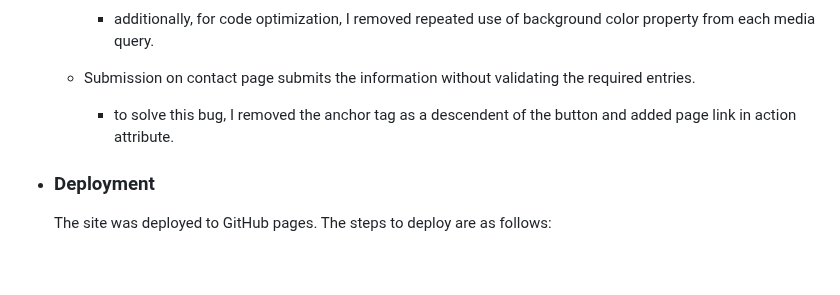
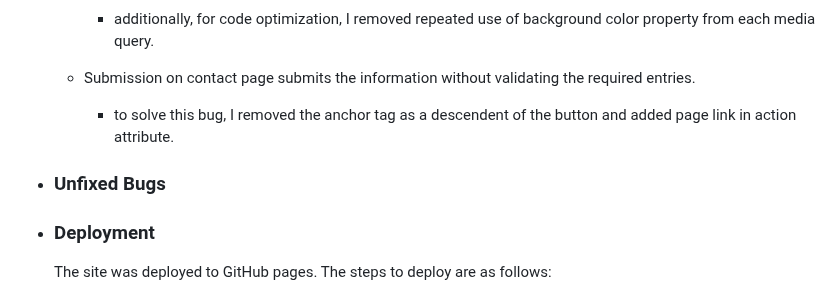
Before and after one commit to AmarDange/Archana-Bazar, a Markdown page: README.md, the part around the change. Drawn GitHub-style; blank space fills up the shorter version.

```diff
--- a/README.md
+++ b/README.md
@@ -208,6 +208,9 @@ Images have been chosen in accordance to the color and content. The purpose of t
 
       - to solve this bug, I removed the anchor tag as a descendent of the button and added page link in action attribute.
 
+- ### Unfixed Bugs
+
+
 - ### Deployment
 
   The site was deployed to GitHub pages. The steps to deploy are as follows:
```
